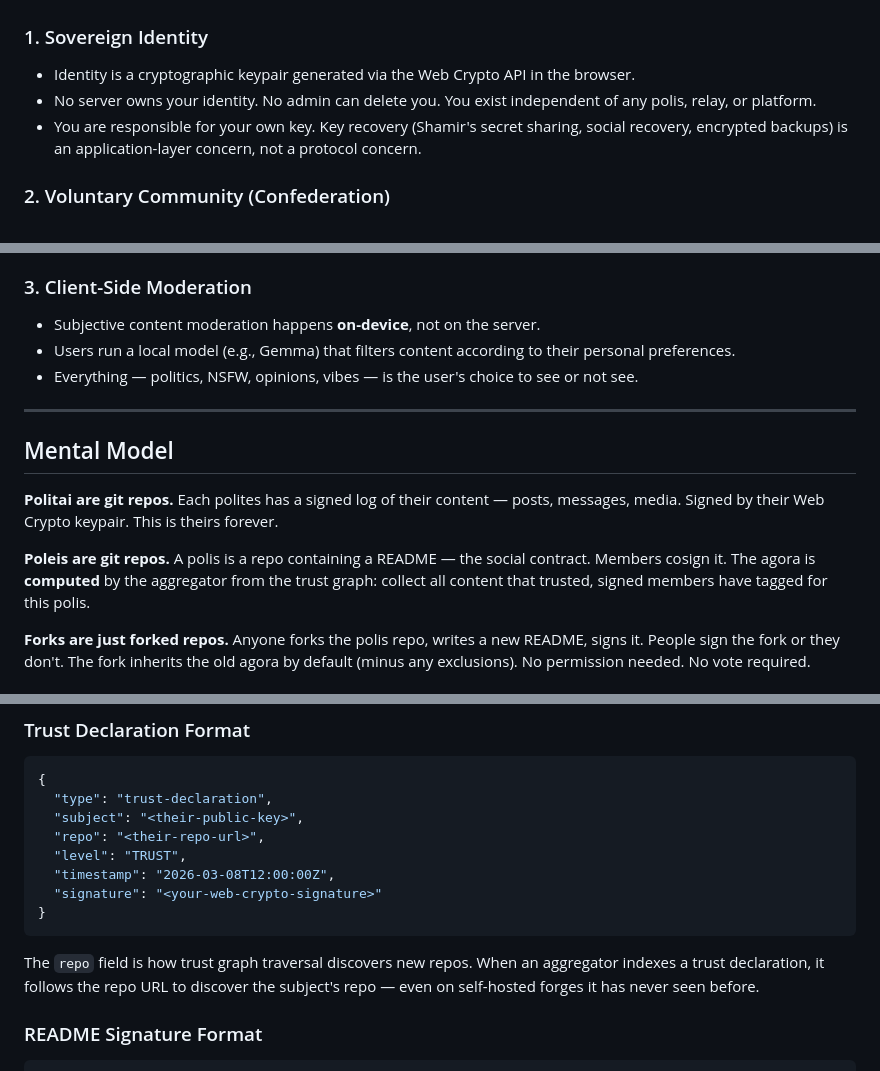
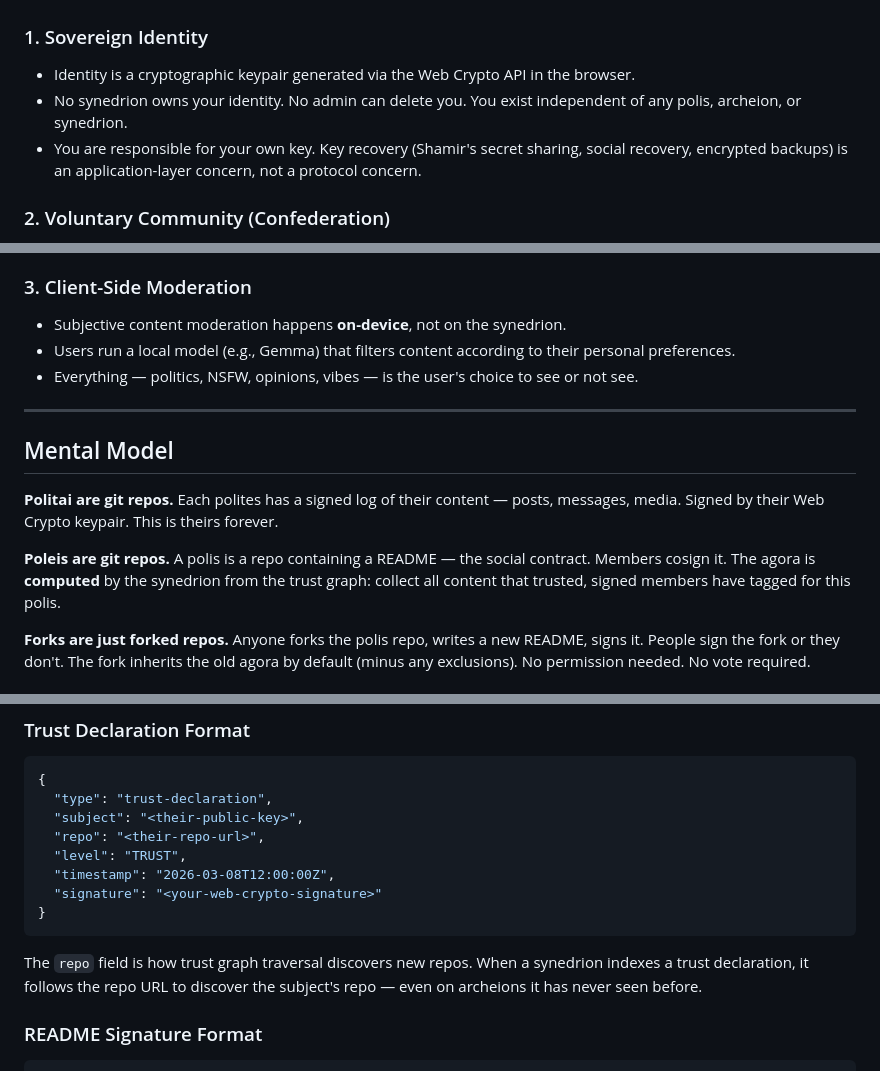
Before and after one commit to qtpi-bonding-org/achaean, a Markdown page: Koinon.md, 3 parts joined by grey strips. GitHub-like rendering.

````diff
--- a/Koinon.md
+++ b/Koinon.md
@@ -32,7 +32,7 @@ A polis is not an actor. It does not sign things, hold keys, or take actions. On
 ### 1. Sovereign Identity
 
 - Identity is a cryptographic keypair generated via the Web Crypto API in the browser.
-- No server owns your identity. No admin can delete you. You exist independent of any polis, relay, or platform.
+- No synedrion owns your identity. No admin can delete you. You exist independent of any polis, archeion, or synedrion.
 - You are responsible for your own key. Key recovery (Shamir's secret sharing, social recovery, encrypted backups) is an application-layer concern, not a protocol concern.
 
 ### 2. Voluntary Community (Confederation)
@@ -45,7 +45,7 @@ A polis is not an actor. It does not sign things, hold keys, or take actions. On
 
 ### 3. Client-Side Moderation
 
-- Subjective content moderation happens **on-device**, not on the server.
+- Subjective content moderation happens **on-device**, not on the synedrion.
 - Users run a local model (e.g., Gemma) that filters content according to their personal preferences.
 - Everything — politics, NSFW, opinions, vibes — is the user's choice to see or not see.
 
@@ -55,7 +55,7 @@ A polis is not an actor. It does not sign things, hold keys, or take actions. On
 
 **Politai are git repos.** Each polites has a signed log of their content — posts, messages, media. Signed by their Web Crypto keypair. This is theirs forever.
 
-**Poleis are git repos.** A polis is a repo containing a README — the social contract. Members cosign it. The agora is **computed** by the aggregator from the trust graph: collect all content that trusted, signed members have tagged for this polis.
+**Poleis are git repos.** A polis is a repo containing a README — the social contract. Members cosign it. The agora is **computed** by the synedrion from the trust graph: collect all content that trusted, signed members have tagged for this polis.
 
 **Forks are just forked repos.** Anyone forks the polis repo, writes a new README, signs it. People sign the fork or they don't. The fork inherits the old agora by default (minus any exclusions). No permission needed. No vote required.
 
@@ -226,7 +226,7 @@ my-repo/
 }
 ```
 
-The `repo` field is how trust graph traversal discovers new repos. When an aggregator indexes a trust declaration, it follows the repo URL to discover the subject's repo — even on self-hosted forges it has never seen before.
+The `repo` field is how trust graph traversal discovers new repos. When a synedrion indexes a trust declaration, it follows the repo URL to discover the subject's repo — even on archeions it has never seen before.
 
 ### README Signature Format
 
````
Also changed, not shown: other parts of Koinon.md (+12 -12 lines).
